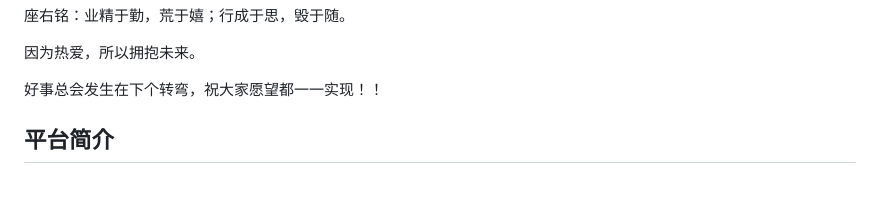
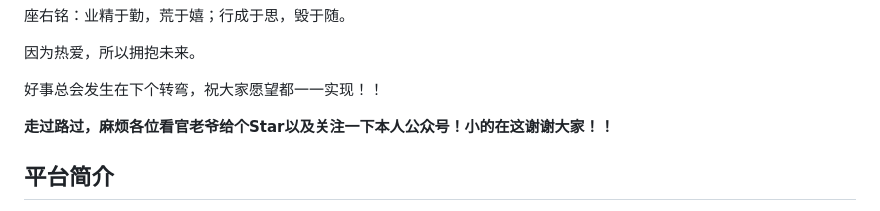
Before and after one commit to Heng-Xiao/covid-19-boot, a Markdown page: README.md, the part around the change. Drawn GitHub-style; blank space fills up the shorter version.

Commit message:
update README.md.
Signed-off-by: Xiao-Heng <1730509384@qq.com>

```diff
--- a/README.md
+++ b/README.md
@@ -16,6 +16,8 @@
 因为热爱，所以拥抱未来。
 
 好事总会发生在下个转弯，祝大家愿望都一一实现！！
+
+ **走过路过，麻烦各位看官老爷给个Star以及关注一下本人公众号！小的在这谢谢大家！！**
 
 ## 平台简介
 
```
